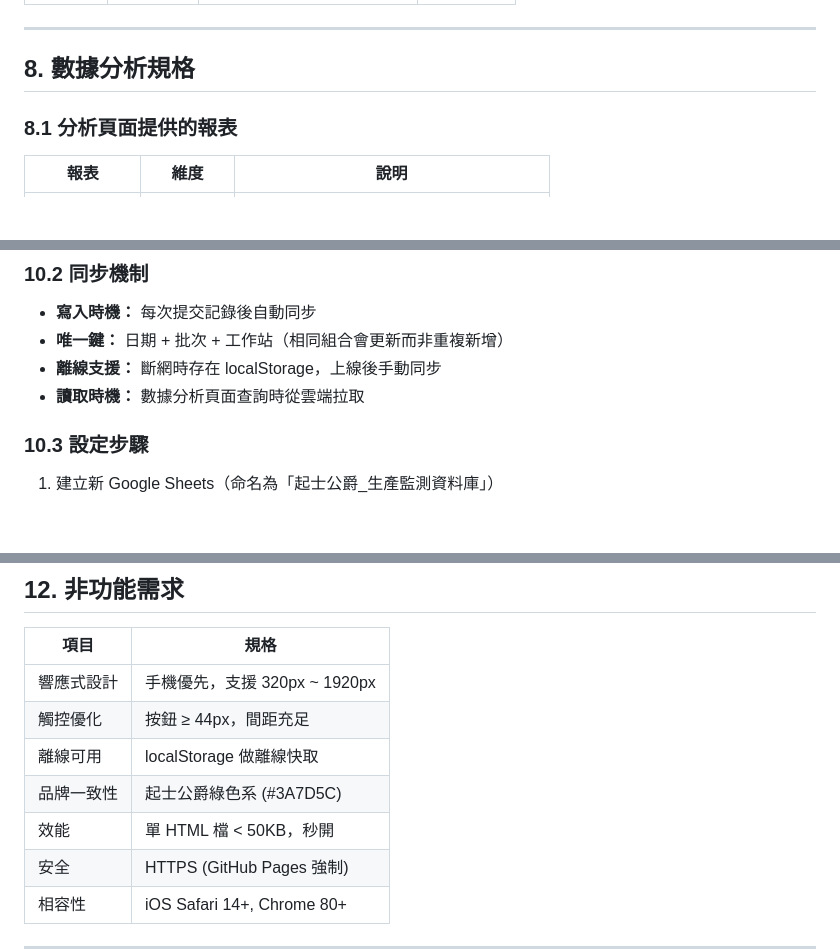
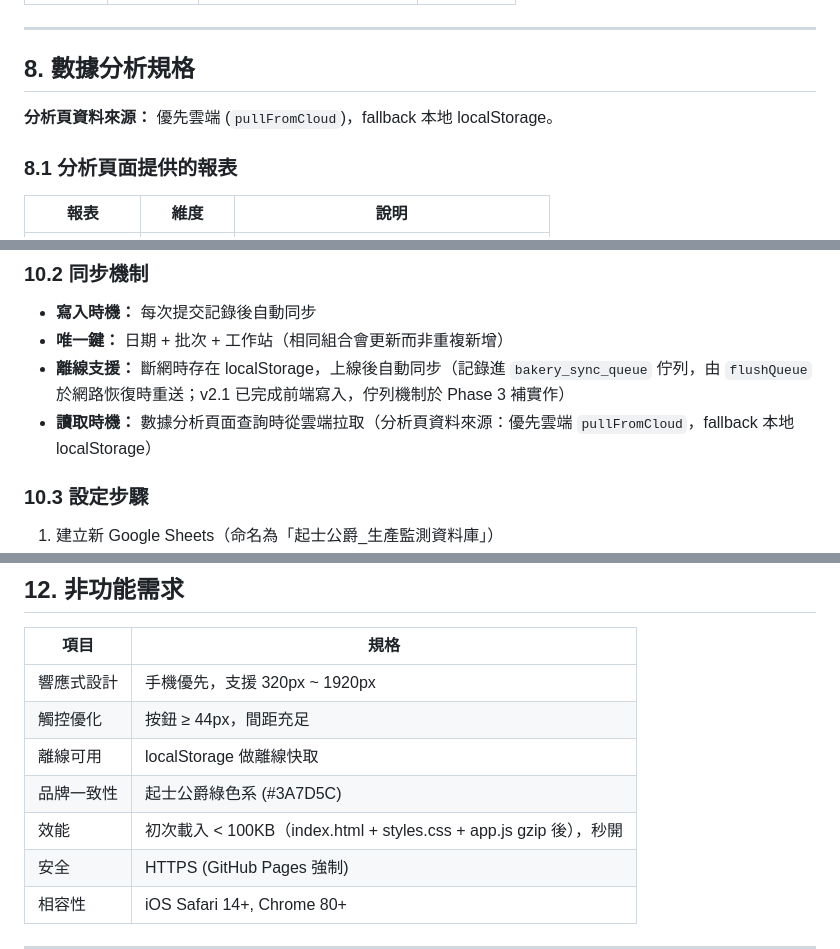
Before and after one commit to cheeseduke-glitch/bakery-monitor, a Markdown page: PRD_起士公爵生產良率監測系統.md, 3 parts joined by grey strips. Rendered like a GitHub page; blank space fills up the shorter version.

Commit message:
docs(02-03): 校正 PRD v2.1 三處文案（§8/§10.2/§12）
- §10.2: 手動同步 → 自動同步 + bakery_sync_queue 佇列 + flushQueue 重送
- §8: 補分析頁資料來源（優先雲端 pullFromCloud，fallback localStorage）
- §12: 單 HTML < 50KB → 初次載入 < 100KB (index.html + styles.css + app.js gzip 後)

```diff
--- a/PRD_起士公爵生產良率監測系統.md
+++ b/PRD_起士公爵生產良率監測系統.md
@@ -264,6 +264,8 @@ Sheet 欄位（首列為標題，固定 5 欄）：
 
 ## 8. 數據分析規格
 
+**分析頁資料來源：** 優先雲端 (`pullFromCloud`)，fallback 本地 localStorage。
+
 ### 8.1 分析頁面提供的報表
 
 | 報表 | 維度 | 說明 |
@@ -344,8 +346,8 @@ Sheet 欄位（首列為標題，固定 5 欄）：
 
 - **寫入時機：** 每次提交記錄後自動同步
 - **唯一鍵：** 日期 + 批次 + 工作站（相同組合會更新而非重複新增）
-- **離線支援：** 斷網時存在 localStorage，上線後手動同步
-- **讀取時機：** 數據分析頁面查詢時從雲端拉取
+- **離線支援：** 斷網時存在 localStorage，上線後自動同步（記錄進 `bakery_sync_queue` 佇列，由 `flushQueue` 於網路恢復時重送；v2.1 已完成前端寫入，佇列機制於 Phase 3 補實作）
+- **讀取時機：** 數據分析頁面查詢時從雲端拉取（分析頁資料來源：優先雲端 `pullFromCloud`，fallback 本地 localStorage）
 
 ### 10.3 設定步驟
 
@@ -394,7 +396,7 @@ Sheet 欄位（首列為標題，固定 5 欄）：
 | 觸控優化 | 按鈕 ≥ 44px，間距充足 |
 | 離線可用 | localStorage 做離線快取 |
 | 品牌一致性 | 起士公爵綠色系 (#3A7D5C) |
-| 效能 | 單 HTML 檔 < 50KB，秒開 |
+| 效能 | 初次載入 < 100KB（index.html + styles.css + app.js gzip 後），秒開 |
 | 安全 | HTTPS (GitHub Pages 強制) |
 | 相容性 | iOS Safari 14+, Chrome 80+ |
 
```
